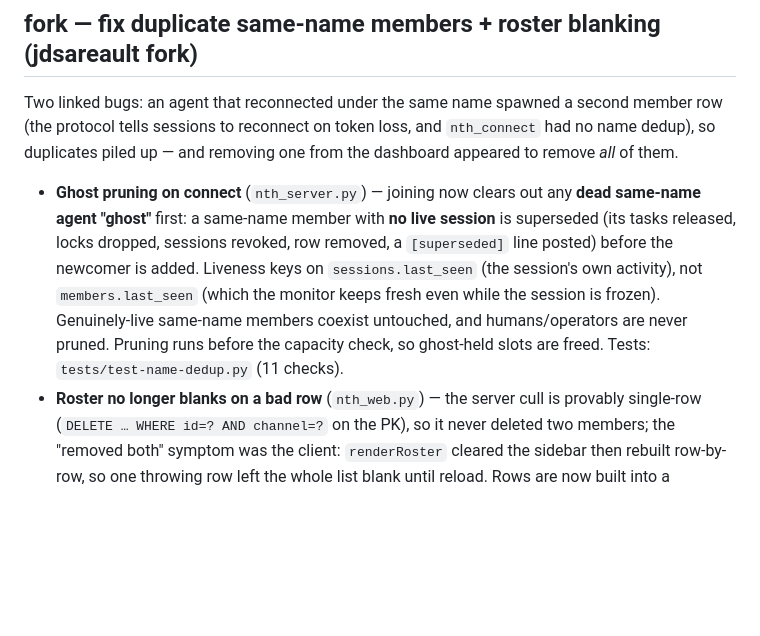
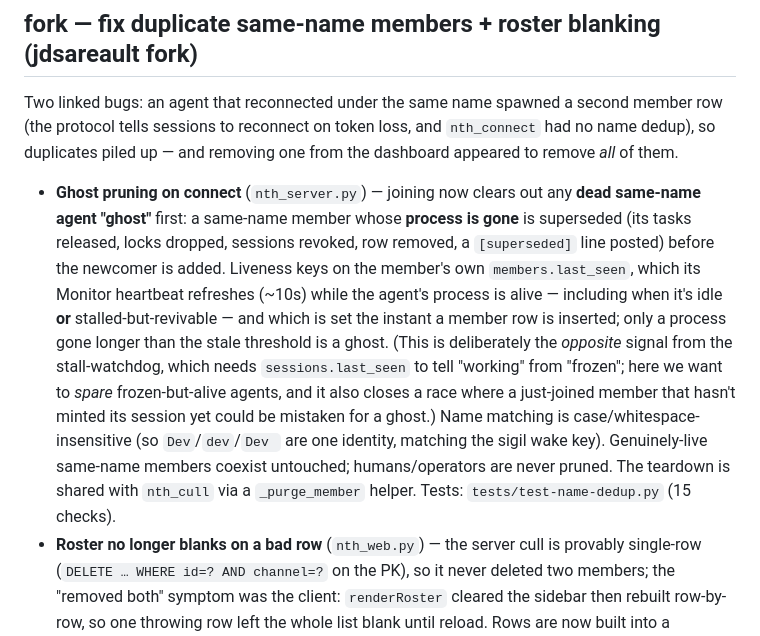
Before and after one commit to jdsareault/trio, a Markdown page: CHANGELOG.md, the part around the change. Rendered like a GitHub page; blank space fills up the shorter version.

Commit message:
docs(changelog): correct dedup liveness signal (monitor heartbeat) + notes
Co-Authored-By: Claude Opus 4.8 (1M context) <noreply@anthropic.com>

```diff
--- a/CHANGELOG.md
+++ b/CHANGELOG.md
@@ -4,7 +4,7 @@
 
 Two linked bugs: an agent that reconnected under the same name spawned a second member row (the protocol tells sessions to reconnect on token loss, and `nth_connect` had no name dedup), so duplicates piled up — and removing one from the dashboard appeared to remove *all* of them.
 
-- **Ghost pruning on connect** (`nth_server.py`) — joining now clears out any **dead same-name agent "ghost"** first: a same-name member with **no live session** is superseded (its tasks released, locks dropped, sessions revoked, row removed, a `[superseded]` line posted) before the newcomer is added. Liveness keys on `sessions.last_seen` (the session's own activity), not `members.last_seen` (which the monitor keeps fresh even while the session is frozen). Genuinely-live same-name members coexist untouched, and humans/operators are never pruned. Pruning runs before the capacity check, so ghost-held slots are freed. Tests: `tests/test-name-dedup.py` (11 checks).
+- **Ghost pruning on connect** (`nth_server.py`) — joining now clears out any **dead same-name agent "ghost"** first: a same-name member whose **process is gone** is superseded (its tasks released, locks dropped, sessions revoked, row removed, a `[superseded]` line posted) before the newcomer is added. Liveness keys on the member's own `members.last_seen`, which its Monitor heartbeat refreshes (~10s) while the agent's process is alive — including when it's idle **or** stalled-but-revivable — and which is set the instant a member row is inserted; only a process gone longer than the stale threshold is a ghost. (This is deliberately the *opposite* signal from the stall-watchdog, which needs `sessions.last_seen` to tell "working" from "frozen"; here we want to *spare* frozen-but-alive agents, and it also closes a race where a just-joined member that hasn't minted its session yet could be mistaken for a ghost.) Name matching is case/whitespace-insensitive (so `Dev`/`dev`/`Dev ` are one identity, matching the sigil wake key). Genuinely-live same-name members coexist untouched; humans/operators are never pruned. The teardown is shared with `nth_cull` via a `_purge_member` helper. Tests: `tests/test-name-dedup.py` (15 checks).
 - **Roster no longer blanks on a bad row** (`nth_web.py`) — the server cull is provably single-row (`DELETE … WHERE id=? AND channel=?` on the PK), so it never deleted two members; the "removed both" symptom was the client: `renderRoster` cleared the sidebar then rebuilt row-by-row, so one throwing row left the whole list blank until reload. Rows are now built into a `DocumentFragment` with a per-row `try/catch` and swapped in atomically — a single failing row is skipped and logged instead of taking down the roster.
 
 ## fork — stall-watchdog: auto-resume sessions killed by API errors (jdsareault fork)
```
